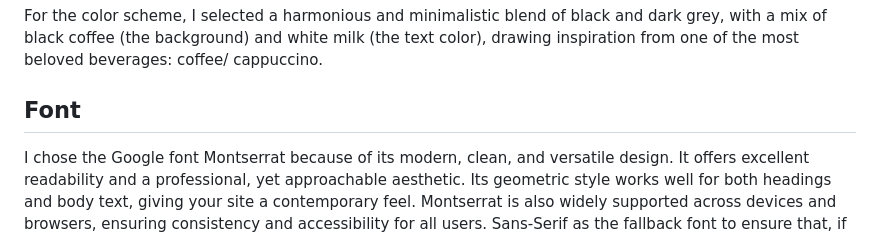
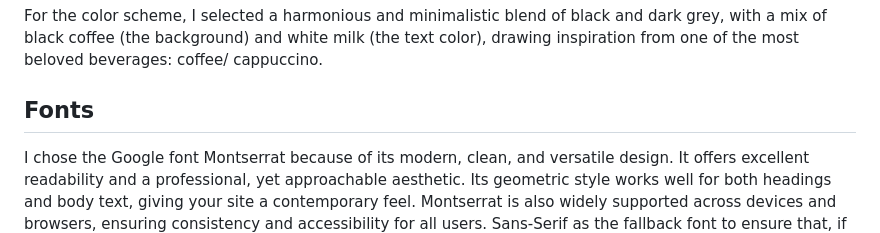
Before and after one commit to RazmikMovsisyan/light_trails, a Markdown page: README.md, the part around the change printed below. GitHub-like rendering.

Commit message:
Docs: Add: Screenshots. Correction: Font to Fonts

```diff
--- a/README.md
+++ b/README.md
@@ -86,7 +88,7 @@ Many users prefer it for comfort, and its popularity in apps like Twitter and Yo
 
 For the color scheme, I selected a harmonious and minimalistic blend of black and dark grey, with a mix of black coffee (the background) and white milk (the text color), drawing inspiration from one of the most beloved beverages: coffee/ cappuccino.
 
-## Font
+## Fonts
 
 I chose the Google font Montserrat because of its modern, clean, and versatile design. It offers excellent readability and a professional, yet approachable aesthetic. Its geometric style works well for both headings and body text, giving your site a contemporary feel. Montserrat is also widely supported across devices and browsers, ensuring consistency and accessibility for all users.
 Sans-Serif as the fallback font to ensure that, if Montserrat isn't available, a clean, modern, and easily readable font is used. Sans-serif fonts are also widely supported across devices and browsers, maintaining a legible appearance, even if the primary font fails to load.
```
Also changed, not shown: other parts of README.md (+2 -0 lines), assets/readme/color-scheme.png (added), assets/readme/header.png (added), 2 other files.
